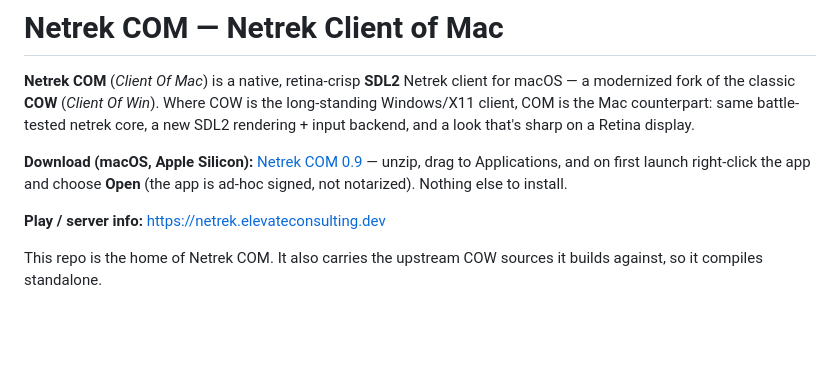
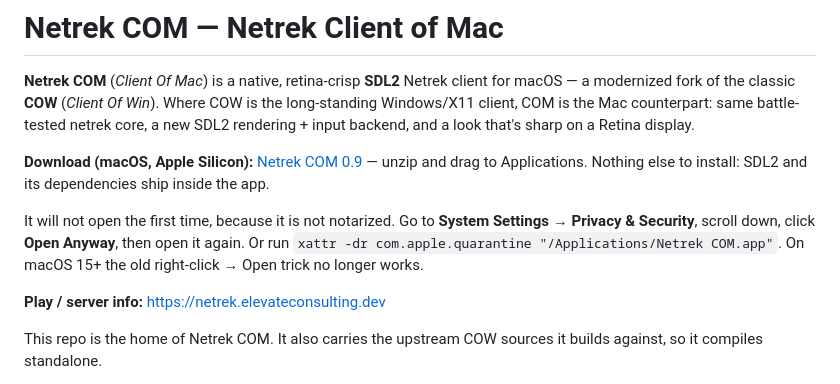
Before and after one commit to ElevateConsultingDev/netrek-clients, a Markdown page: README.md, the part around the change. GitHub-like rendering; blank space fills up the shorter version.

Commit message:
readme: correct the first-launch instructions for current macOS

```diff
--- a/README.md
+++ b/README.md
@@ -6,8 +6,13 @@ long-standing Windows/X11 client, COM is the Mac counterpart: same battle-tested
 netrek core, a new SDL2 rendering + input backend, and a look that's sharp on a
 Retina display.
 
-**Download (macOS, Apple Silicon):** [Netrek COM 0.9](https://github.com/ElevateConsultingDev/netrek-clients/releases/latest/download/netrek-com-0.9-macos-arm64.zip) — unzip, drag to Applications, and on first launch right-click the app and choose **Open**
-(the app is ad-hoc signed, not notarized). Nothing else to install.
+**Download (macOS, Apple Silicon):** [Netrek COM 0.9](https://github.com/ElevateConsultingDev/netrek-clients/releases/latest/download/netrek-com-0.9-macos-arm64.zip) — unzip and drag to Applications. Nothing else to install: SDL2 and its
+dependencies ship inside the app.
+
+It will not open the first time, because it is not notarized. Go to **System Settings →
+Privacy & Security**, scroll down, click **Open Anyway**, then open it again. Or run
+`xattr -dr com.apple.quarantine "/Applications/Netrek COM.app"`. On macOS 15+ the old
+right-click → Open trick no longer works.
 
 **Play / server info:** https://netrek.elevateconsulting.dev
 
```
